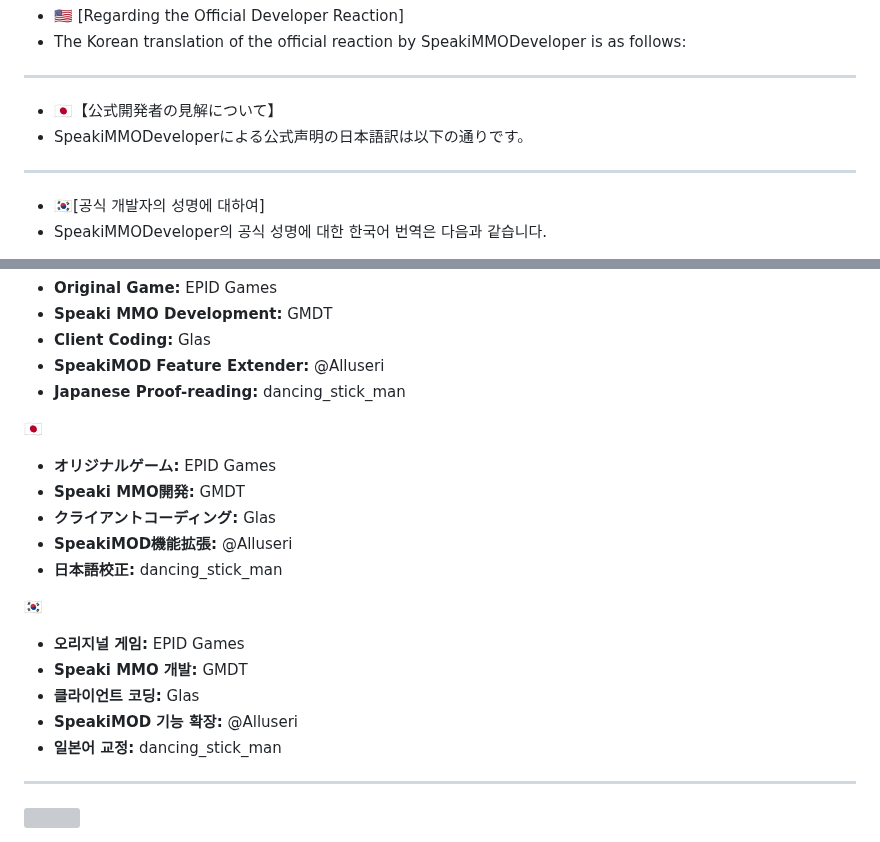
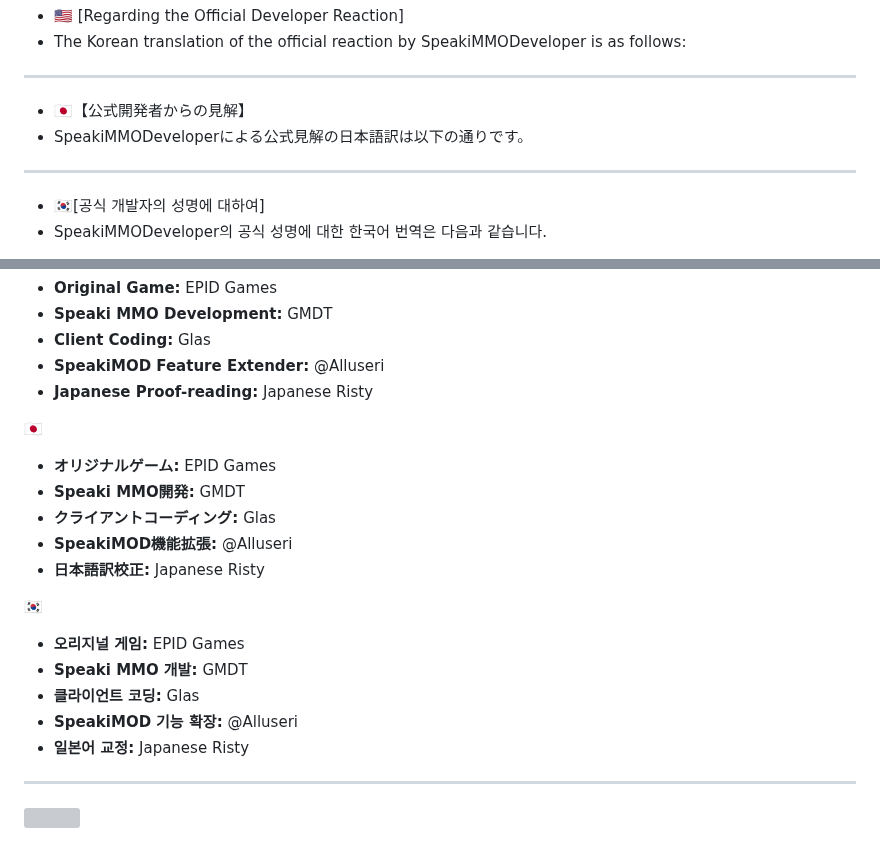
Before and after one commit to DJTOMATO/SpeakiRPG, a Markdown page: README.md, 2 parts joined by grey strips. Drawn GitHub-style; grey boxes are pictures that could not be loaded.

```diff
--- a/README.md
+++ b/README.md
@@ -116,8 +116,9 @@
 * The Korean translation of the official reaction by SpeakiMMODeveloper is as follows:
 ---
 
-* 🇯🇵【公式開発者の見解について】
-* SpeakiMMODeveloperによる公式声明の日本語訳は以下の通りです。
+* 🇯🇵【公式開発者からの見解】
+* SpeakiMMODeveloperによる公式見解の日本語訳は以下の通りです。
+
 ---
 
 * 🇰🇷[공식 개발자의 성명에 대하여]
@@ -387,21 +388,21 @@ npm start
 * **Speaki MMO Development:** GMDT
 * **Client Coding:** Glas
 * **SpeakiMOD Feature Extender:** @Alluseri
-* **Japanese Proof-reading:** dancing_stick_man
+* **Japanese Proof-reading:** Japanese Risty
 
 🇯🇵
 * **オリジナルゲーム:** EPID Games
 * **Speaki MMO開発:** GMDT
 * **クライアントコーディング:** Glas
 * **SpeakiMOD機能拡張:** @Alluseri
-* **日本語校正:** dancing_stick_man
+* **日本語訳校正:** Japanese Risty
 
 🇰🇷
 * **오리지널 게임:** EPID Games
 * **Speaki MMO 개발:** GMDT
 * **클라이언트 코딩:** Glas
 * **SpeakiMOD 기능 확장:** @Alluseri
-* **일본어 교정:** dancing_stick_man
+* **일본어 교정:** Japanese Risty
 ---
 
 <img src="https://cdn.nest.rip/uploads/96578d20-4e61-4cab-9978-d01789edebbb.png">
```
